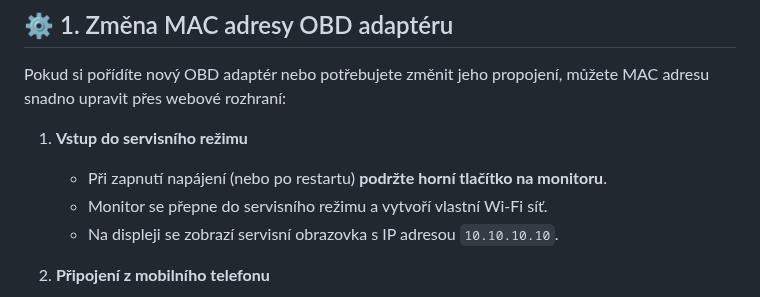
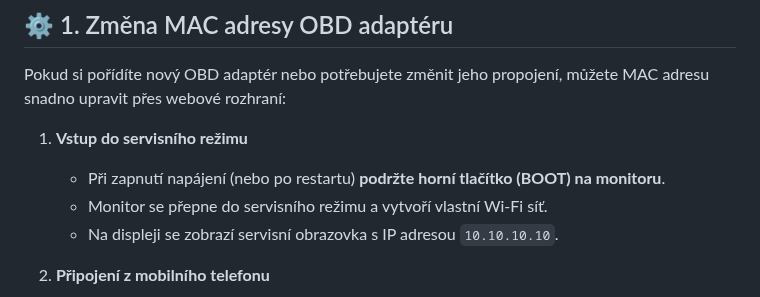
Before and after one commit to MarioHP/telemetry-monitor-flasher, a Markdown page: README.md, the part around the change. Rendered like a GitHub page.

```diff
--- a/README.md
+++ b/README.md
@@ -67,7 +67,7 @@ S novou verzí systému **již nemusíte zařízení připojovat k počítači**
 Pokud si pořídíte nový OBD adaptér nebo potřebujete změnit jeho propojení, můžete MAC adresu snadno upravit přes webové rozhraní:
 
 1. **Vstup do servisního režimu**
-   * Při zapnutí napájení (nebo po restartu) **podržte horní tlačítko na monitoru**.
+   * Při zapnutí napájení (nebo po restartu) **podržte horní tlačítko (BOOT) na monitoru**.
    * Monitor se přepne do servisního režimu a vytvoří vlastní Wi-Fi síť.
    * Na displeji se zobrazí servisní obrazovka s IP adresou `10.10.10.10`.
 
```
